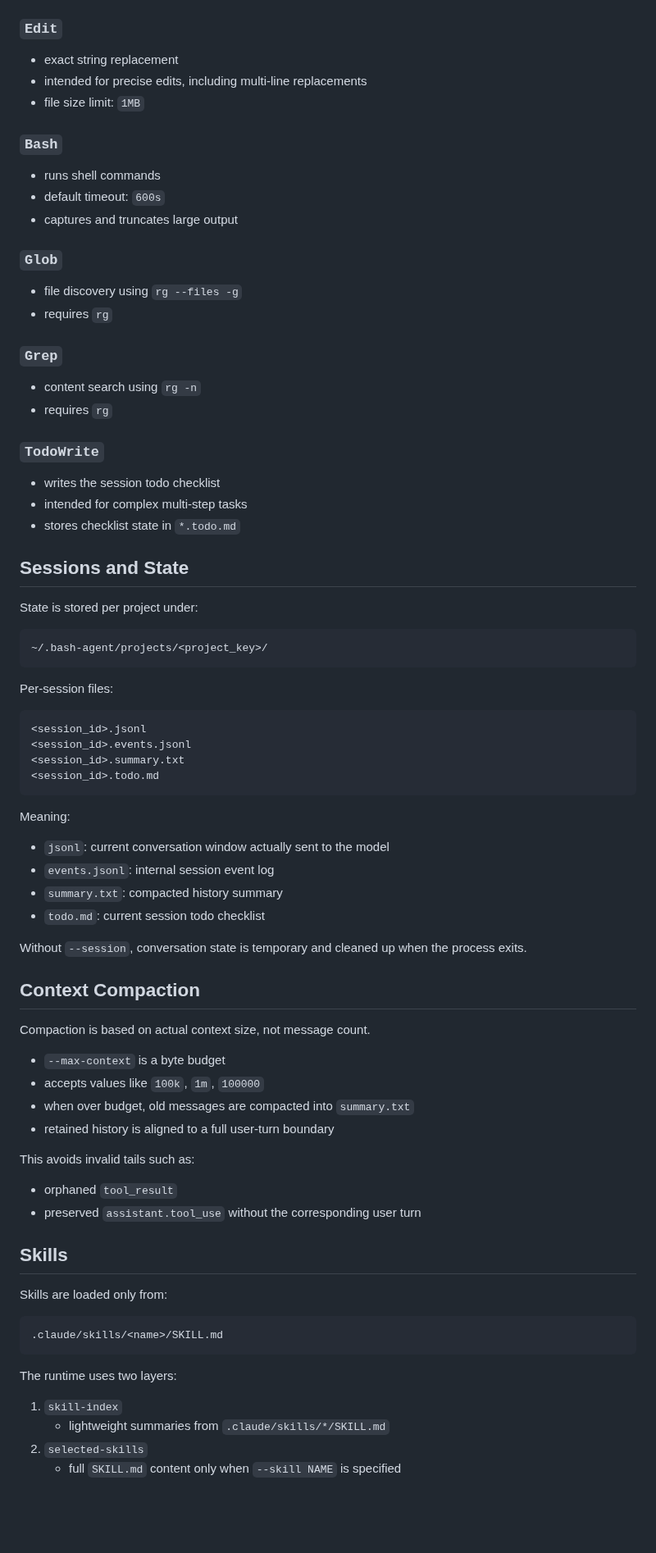
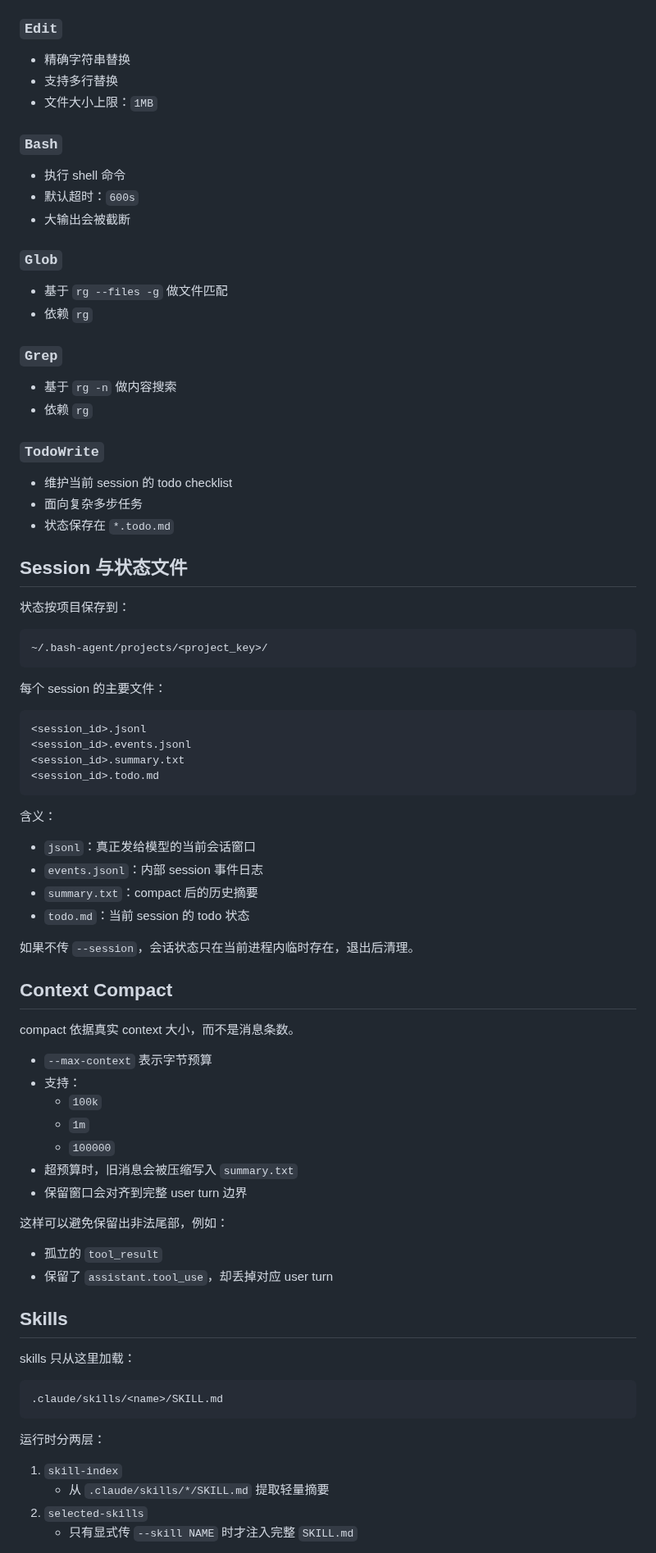
Before and after one commit to lloydzhou/bash-agent, a Markdown page: README.md, the part around one of its changes. Shown at 82% size. GitHub-like rendering; blank space fills up the shorter version.

Commit message:
Add bilingual README

````diff
--- a/README.md
+++ b/README.md
@@ -153,41 +152,41 @@ OPENAI_BASE_URL=http://localhost:11434/v1 \
 
 ### `Edit`
 
-- exact string replacement
-- intended for precise edits, including multi-line replacements
-- file size limit: `1MB`
+- 精确字符串替换
+- 支持多行替换
+- 文件大小上限：`1MB`
 
 ### `Bash`
 
-- runs shell commands
-- default timeout: `600s`
-- captures and truncates large output
+- 执行 shell 命令
+- 默认超时：`600s`
+- 大输出会被截断
 
 ### `Glob`
 
-- file discovery using `rg --files -g`
-- requires `rg`
+- 基于 `rg --files -g` 做文件匹配
+- 依赖 `rg`
 
 ### `Grep`
 
-- content search using `rg -n`
-- requires `rg`
+- 基于 `rg -n` 做内容搜索
+- 依赖 `rg`
 
 ### `TodoWrite`
 
-- writes the session todo checklist
-- intended for complex multi-step tasks
-- stores checklist state in `*.todo.md`
+- 维护当前 session 的 todo checklist
+- 面向复杂多步任务
+- 状态保存在 `*.todo.md`
 
-## Sessions and State
+## Session 与状态文件
 
-State is stored per project under:
+状态按项目保存到：
 
 ```text
 ~/.bash-agent/projects/<project_key>/
 ```
 
-Per-session files:
+每个 session 的主要文件：
 
 ```text
 <session_id>.jsonl
@@ -196,41 +195,44 @@ Per-session files:
 <session_id>.todo.md
 ```
 
-Meaning:
+含义：
 
-- `jsonl`: current conversation window actually sent to the model
-- `events.jsonl`: internal session event log
-- `summary.txt`: compacted history summary
-- `todo.md`: current session todo checklist
+- `jsonl`：真正发给模型的当前会话窗口
+- `events.jsonl`：内部 session 事件日志
+- `summary.txt`：compact 后的历史摘要
+- `todo.md`：当前 session 的 todo 状态
 
-Without `--session`, conversation state is temporary and cleaned up when the process exits.
+如果不传 `--session`，会话状态只在当前进程内临时存在，退出后清理。
 
-## Context Compaction
+## Context Compact
 
-Compaction is based on actual context size, not message count.
+compact 依据真实 context 大小，而不是消息条数。
 
-- `--max-context` is a byte budget
-- accepts values like `100k`, `1m`, `100000`
-- when over budget, old messages are compacted into `summary.txt`
-- retained history is aligned to a full user-turn boundary
+- `--max-context` 表示字节预算
+- 支持：
+  - `100k`
+  - `1m`
+  - `100000`
+- 超预算时，旧消息会被压缩写入 `summary.txt`
+- 保留窗口会对齐到完整 user turn 边界
 
-This avoids invalid tails such as:
+这样可以避免保留出非法尾部，例如：
 
-- orphaned `tool_result`
-- preserved `assistant.tool_use` without the corresponding user turn
+- 孤立的 `tool_result`
+- 保留了 `assistant.tool_use`，却丢掉对应 user turn
 
 ## Skills
 
-Skills are loaded only from:
+skills 只从这里加载：
 
 ```text
 .claude/skills/<name>/SKILL.md
 ```
 
-The runtime uses two layers:
+运行时分两层：
 
 1. `skill-index`
-   - lightweight summaries from `.claude/skills/*/SKILL.md`
+   - 从 `.claude/skills/*/SKILL.md` 提取轻量摘要
 2. `selected-skills`
-   - full `SKILL.md` content only when `--skill NAME` is specified
+   - 只有显式传 `--skill NAME` 时才注入完整 `SKILL.md`
 
````
Also changed, not shown: other parts of README.md (+94 -96 lines), README.en.md (added, +341 -0 lines).
